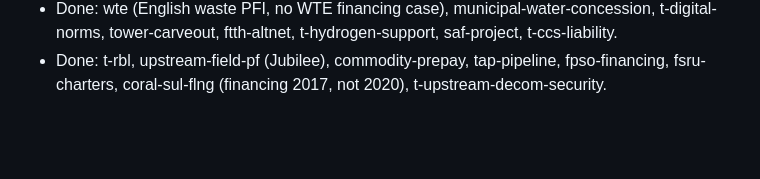
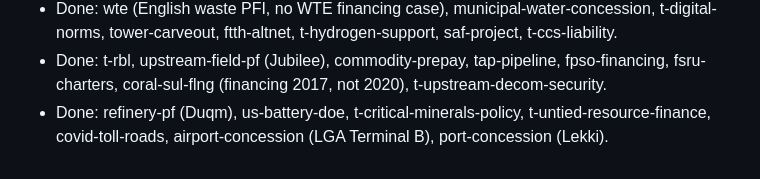
Before and after one commit to Luph/neurolab, a Markdown page: book/bible/tracker.md, the part around the change. Drawn GitHub-style; blank space fills up the shorter version.

```diff
--- a/book/bible/tracker.md
+++ b/book/bible/tracker.md
@@ -79,3 +79,4 @@
 - Done: t-cap-and-floor, t-eu-support-schemes, t-corporate-ppa-market, t-capacity-ancillary-markets, t-mining-offtake, t-airport-port-revenue. Conflict: LDES consultation close date (t-frontier-data 7 Aug vs Ofgem 14 Aug 2026) — use Ofgem 14 Aug.
 - Done: wte (English waste PFI, no WTE financing case), municipal-water-concession, t-digital-norms, tower-carveout, ftth-altnet, t-hydrogen-support, saf-project, t-ccs-liability.
 - Done: t-rbl, upstream-field-pf (Jubilee), commodity-prepay, tap-pipeline, fpso-financing, fsru-charters, coral-sul-flng (financing 2017, not 2020), t-upstream-decom-security.
+- Done: refinery-pf (Duqm), us-battery-doe, t-critical-minerals-policy, t-untied-resource-finance, covid-toll-roads, airport-concession (LGA Terminal B), port-concession (Lekki).
```
Also changed, not shown: book/bible/case-tr-input-requests.md (added, +44 -0 lines).
